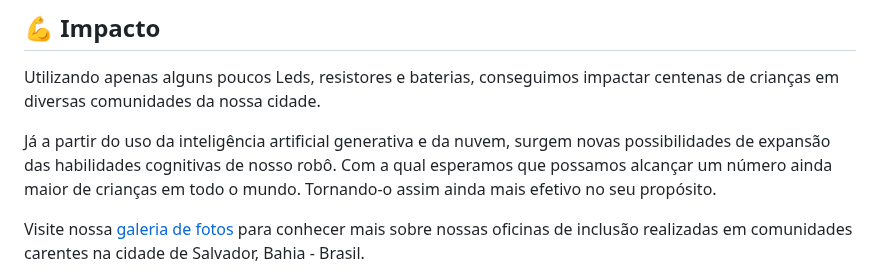
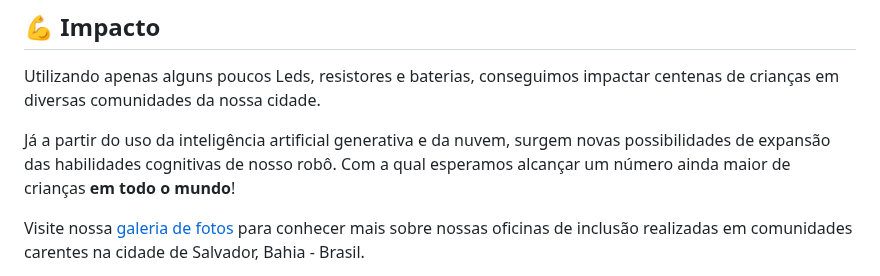
Before and after one commit to Robo-Educa/back_auth, a Markdown page: README.md, the part around one of its changes. Rendered like a GitHub page.

Commit message:
Atualiza Readme

```diff
--- a/README.md
+++ b/README.md
@@ -52,7 +52,7 @@ O idealizador deste projeto, [Carlos Sales](https://drive.google.com/file/d/1KPP
 
 Utilizando apenas alguns poucos Leds, resistores e baterias, conseguimos impactar centenas de crianças em diversas comunidades da nossa cidade.
 
-Já a partir do uso da inteligência artificial generativa e da nuvem, surgem novas possibilidades de expansão das habilidades cognitivas de nosso robô. Com a qual esperamos que possamos alcançar um número ainda maior de crianças em todo o mundo. Tornando-o assim ainda mais efetivo no seu propósito.
+Já a partir do uso da inteligência artificial generativa e da nuvem, surgem novas possibilidades de expansão das habilidades cognitivas de nosso robô. Com a qual esperamos  alcançar um número ainda maior de crianças **em todo o mundo**!
 
 Visite nossa [galeria de fotos](https://photos.app.goo.gl/yJiewdTTsNFtmF846) para conhecer mais sobre nossas oficinas de inclusão realizadas em comunidades carentes na cidade de Salvador, Bahia - Brasil.
 
```
Also changed, not shown: other parts of README.md (+7 -10 lines).
